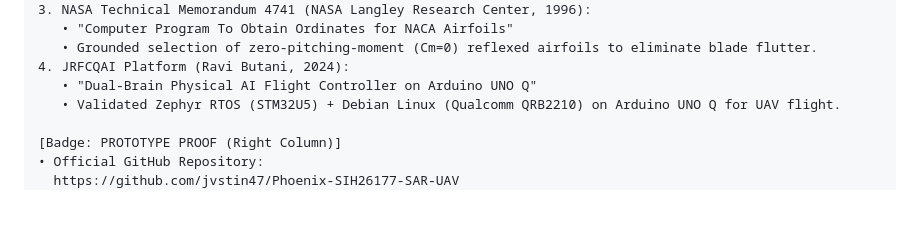
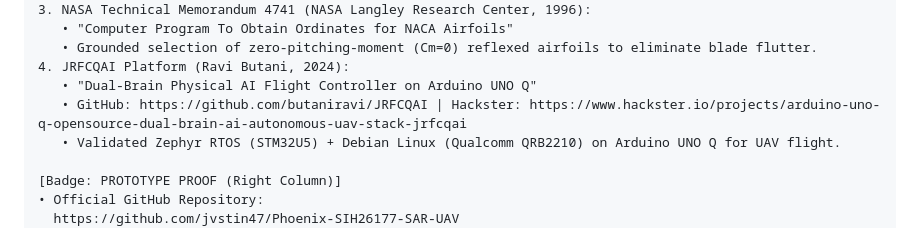
Before and after one commit to jvstin47/Phoenix-SIH26177-SAR-UAV, a Markdown page: presentation/slide_by_slide_presentation_content_doc.md, the part around the change. GitHub-like rendering; blank space fills up the shorter version.

Commit message:
docs: add official GitHub and Hackster links for JRFCQAI platform

```diff
--- a/presentation/slide_by_slide_presentation_content_doc.md
+++ b/presentation/slide_by_slide_presentation_content_doc.md
@@ -281,6 +281,7 @@ RAPID UNBOXING (< 3 min) ➔ AUTONOMOUS THERMAL SWEEP ➔ EXACT GPS RAY-CASTING
    • Grounded selection of zero-pitching-moment (Cm=0) reflexed airfoils to eliminate blade flutter.
 4. JRFCQAI Platform (Ravi Butani, 2024):
    • "Dual-Brain Physical AI Flight Controller on Arduino UNO Q"
+   • GitHub: https://github.com/butaniravi/JRFCQAI | Hackster: https://www.hackster.io/projects/arduino-uno-q-opensource-dual-brain-ai-autonomous-uav-stack-jrfcqai
    • Validated Zephyr RTOS (STM32U5) + Debian Linux (Qualcomm QRB2210) on Arduino UNO Q for UAV flight.
 
 [Badge: PROTOTYPE PROOF (Right Column)]
```
